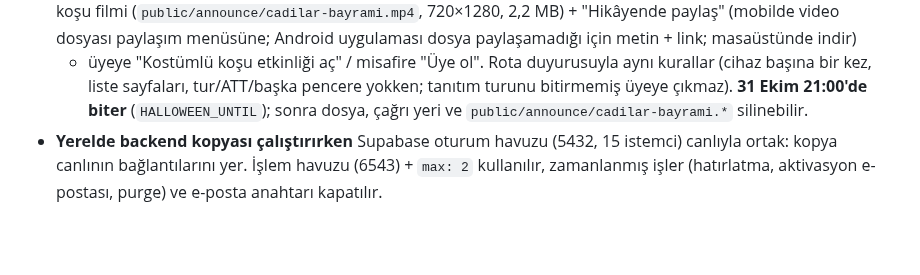
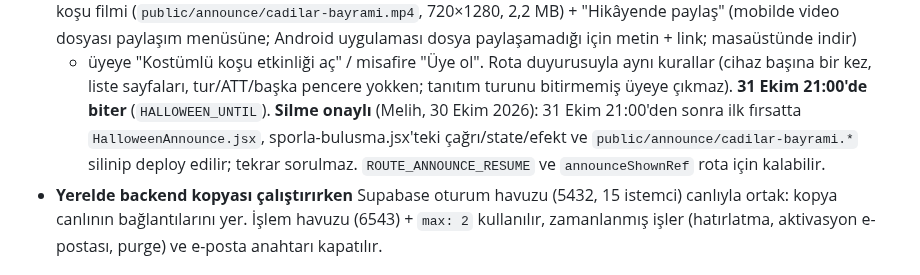
Before and after one commit to melihonyer/sport-connect, a Markdown page: CLAUDE.md, the part around the change. Rendered like a GitHub page; blank space fills up the shorter version.

Commit message:
CLAUDE.md: Cadılar Bayramı penceresi 31 Ekim 21:00'den sonra silinecek (Melih onayladı)
Co-Authored-By: Claude Opus 5.5 <noreply@anthropic.com>

```diff
--- a/CLAUDE.md
+++ b/CLAUDE.md
@@ -497,7 +497,9 @@ geçtiğini görür (Melih'in fikri; örnek: Urla'dan çıkan sürüşe Balıkl
   video dosyası paylaşım menüsüne; Android uygulaması dosya paylaşamadığı için metin + link; masaüstünde indir)
   + üyeye "Kostümlü koşu etkinliği aç" / misafire "Üye ol". Rota duyurusuyla aynı kurallar (cihaz başına bir kez,
   liste sayfaları, tur/ATT/başka pencere yokken; tanıtım turunu bitirmemiş üyeye çıkmaz). **31 Ekim 21:00'de biter**
-  (`HALLOWEEN_UNTIL`); sonra dosya, çağrı yeri ve `public/announce/cadilar-bayrami.*` silinebilir.
+  (`HALLOWEEN_UNTIL`). **Silme onaylı** (Melih, 30 Ekim 2026): 31 Ekim 21:00'den sonra ilk fırsatta
+  `HalloweenAnnounce.jsx`, sporla-bulusma.jsx'teki çağrı/state/efekt ve `public/announce/cadilar-bayrami.*`
+  silinip deploy edilir; tekrar sorulmaz. `ROUTE_ANNOUNCE_RESUME` ve `announceShownRef` rota için kalabilir.
 - **Yerelde backend kopyası çalıştırırken** Supabase oturum havuzu (5432, 15 istemci) canlıyla
   ortak: kopya canlının bağlantılarını yer. İşlem havuzu (6543) + `max: 2` kullanılır, zamanlanmış
   işler (hatırlatma, aktivasyon e-postası, purge) ve e-posta anahtarı kapatılır.
```
